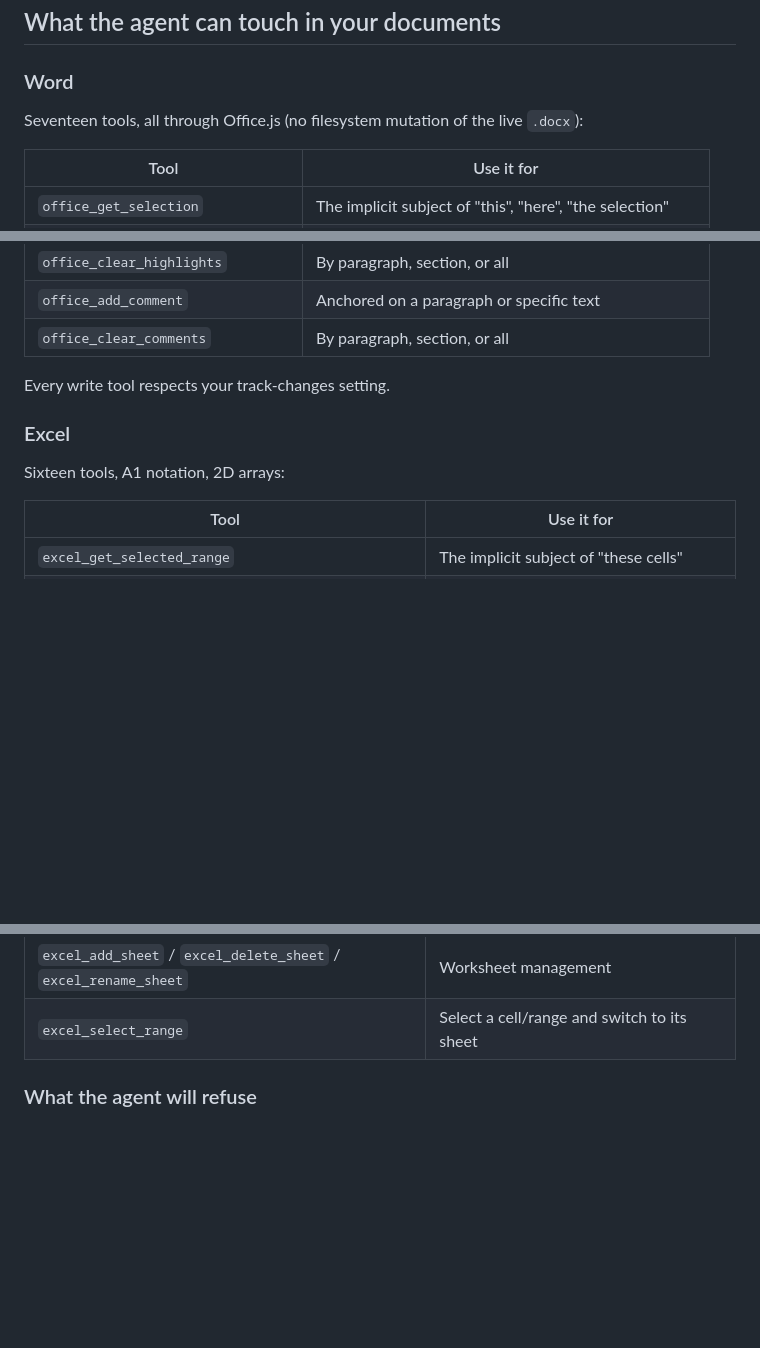
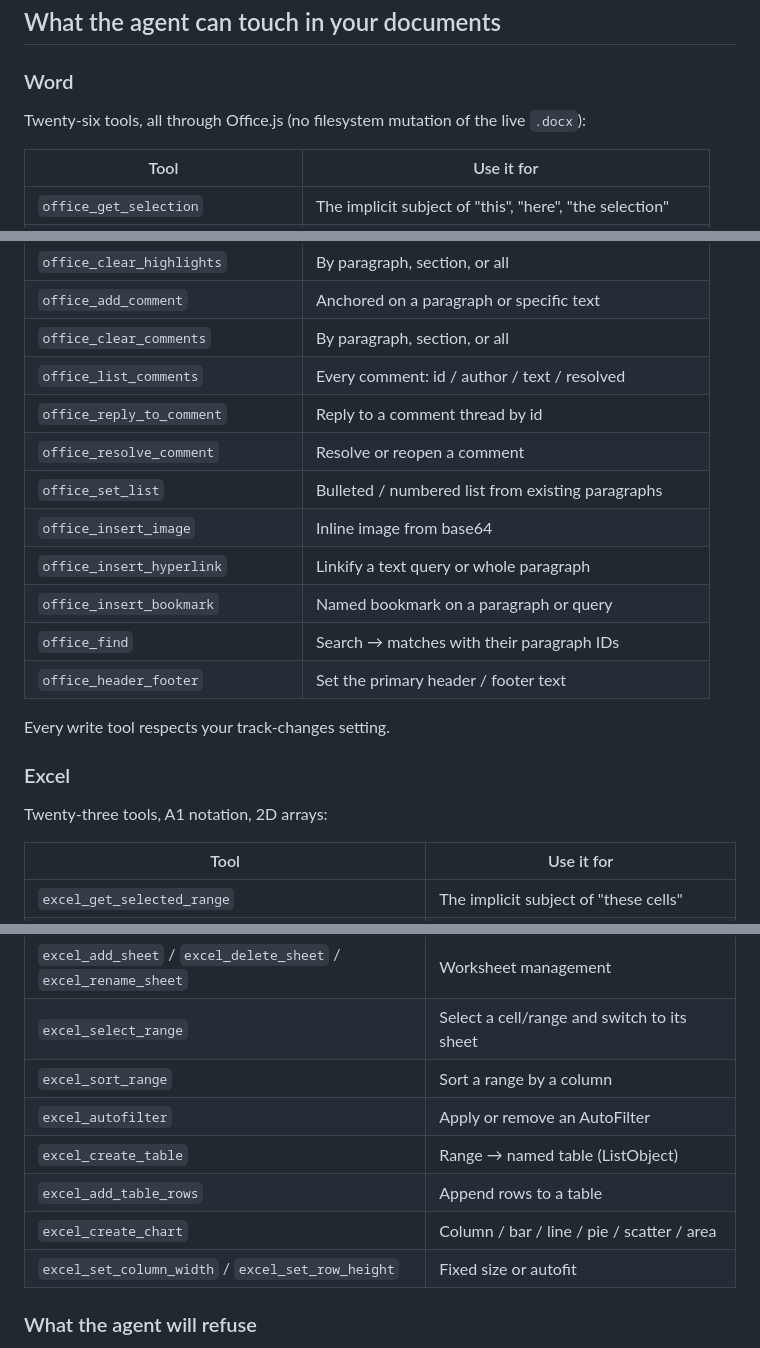
Before and after one commit to LeonardHope/Draftspect-Add-Ins-for-Word-and-Excel-Powered-by-Claude-Code, a Markdown page: README.md, 3 parts joined by grey strips. GitHub-like rendering; blank space fills up the shorter version.

Commit message:
README: document the Tier 2 tools (Word 17→26, Excel 16→23) (#85)
Adds the Tier 2 rows from #84: Word lists/media/links/bookmarks/find +
comment list-reply-resolve + header/footer; Excel sort/autofilter/table/
table-rows/chart/column-width/row-height. Counts updated to match.

Co-authored-by: Claude Opus 4.7 (1M context) <noreply@anthropic.com>

```diff
--- a/README.md
+++ b/README.md
@@ -197,7 +197,7 @@ Presets are host-specific — Word and Excel each get their own set, editable in
 
 ### Word
 
-Seventeen tools, all through Office.js (no filesystem mutation of the live `.docx`):
+Twenty-six tools, all through Office.js (no filesystem mutation of the live `.docx`):
 
 | Tool                              | Use it for                                              |
 | --------------------------------- | ------------------------------------------------------- |
@@ -218,12 +218,21 @@ Seventeen tools, all through Office.js (no filesystem mutation of the live `.doc
 | `office_clear_highlights`         | By paragraph, section, or all                           |
 | `office_add_comment`              | Anchored on a paragraph or specific text                |
 | `office_clear_comments`           | By paragraph, section, or all                           |
+| `office_list_comments`            | Every comment: id / author / text / resolved            |
+| `office_reply_to_comment`         | Reply to a comment thread by id                         |
+| `office_resolve_comment`          | Resolve or reopen a comment                             |
+| `office_set_list`                 | Bulleted / numbered list from existing paragraphs       |
+| `office_insert_image`             | Inline image from base64                                |
+| `office_insert_hyperlink`         | Linkify a text query or whole paragraph                 |
+| `office_insert_bookmark`          | Named bookmark on a paragraph or query                  |
+| `office_find`                     | Search → matches with their paragraph IDs               |
+| `office_header_footer`            | Set the primary header / footer text                    |
 
 Every write tool respects your track-changes setting.
 
 ### Excel
 
-Sixteen tools, A1 notation, 2D arrays:
+Twenty-three tools, A1 notation, 2D arrays:
 
 | Tool                                                            | Use it for                                            |
 | --------------------------------------------------------------- | ----------------------------------------------------- |
@@ -239,6 +248,12 @@ Sixteen tools, A1 notation, 2D arrays:
 | `excel_clear_range`                                             | Clear contents, formats, or both                      |
 | `excel_add_sheet` / `excel_delete_sheet` / `excel_rename_sheet` | Worksheet management                                  |
 | `excel_select_range`                                            | Select a cell/range and switch to its sheet           |
+| `excel_sort_range`                                              | Sort a range by a column                              |
+| `excel_autofilter`                                              | Apply or remove an AutoFilter                         |
+| `excel_create_table`                                            | Range → named table (ListObject)                      |
+| `excel_add_table_rows`                                          | Append rows to a table                                |
+| `excel_create_chart`                                            | Column / bar / line / pie / scatter / area            |
+| `excel_set_column_width` / `excel_set_row_height`               | Fixed size or autofit                                 |
 
 ### What the agent will refuse
 
```
